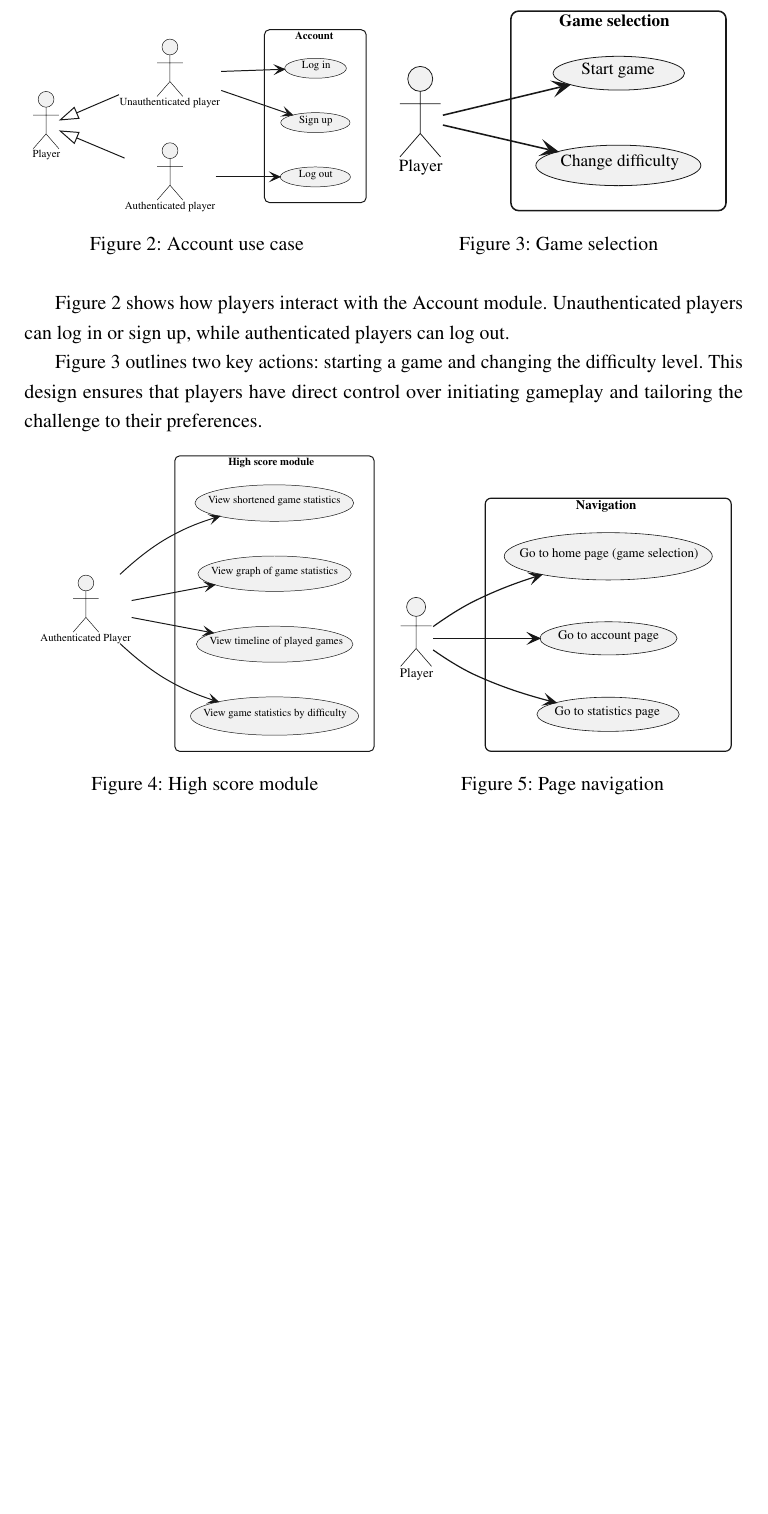
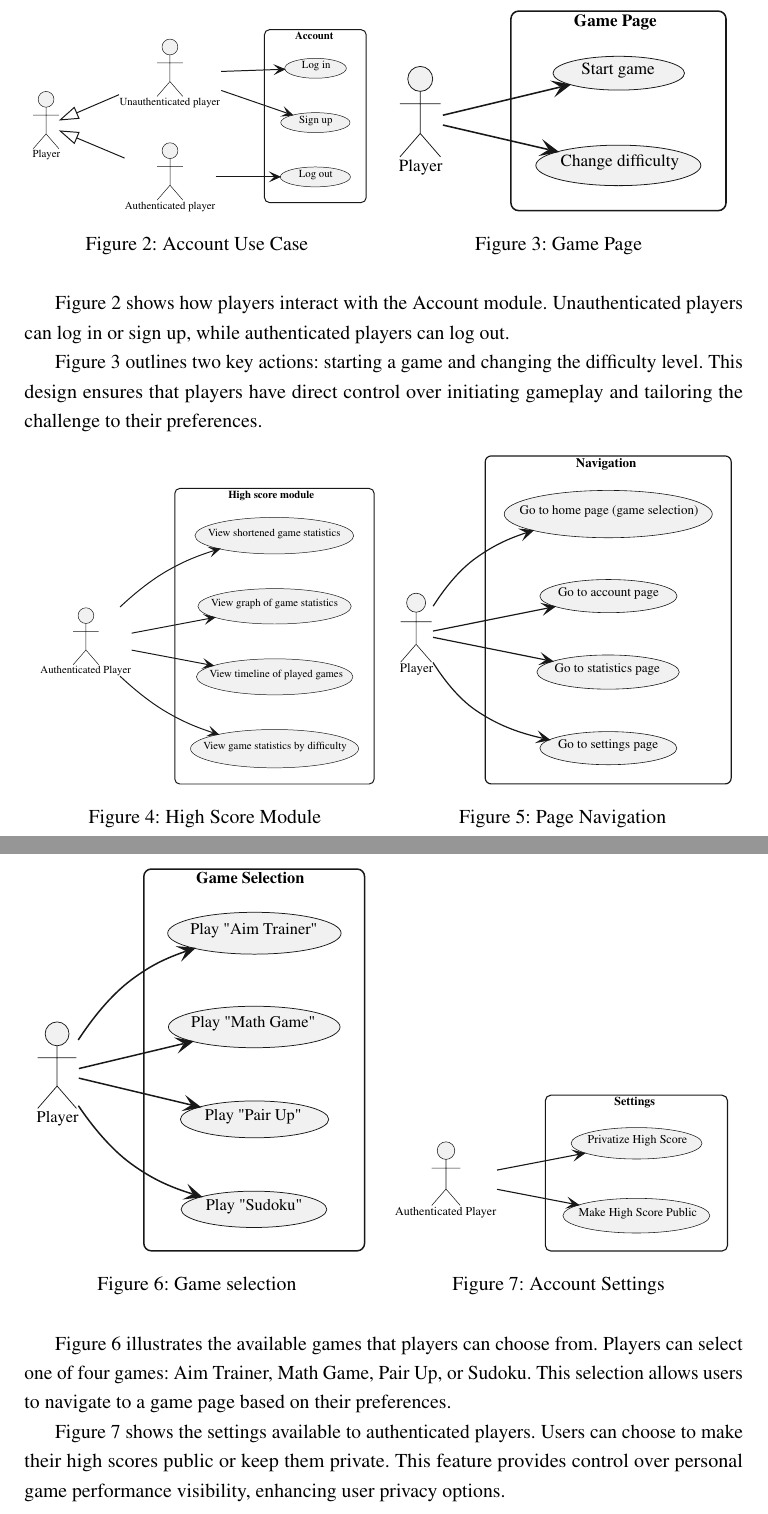
Before and after one commit to Cryptic5/itsSoOverlief, a LaTeX document (main.tex, which reads Diagrams/out/use_case_game_page.tex, Diagrams/out/use_case_game_selection.tex, Diagrams/out/use_case_navigation.tex): part of page 7 of 8 before the commit and two parts of pages 7 and 8 of 9 after it, the two joined at a grey line, cut so that both start at the same text, the shorter picture padded with empty space. Compiled offline with pdfLaTeX; a LaTeX package or settings file that is missing is left out.

Commit message:
updated use case diagrams

```diff
--- /dev/null
+++ b/Diagrams/out/use_case_game_page.tex
@@ -0,0 +1,23 @@
+% generated by Plantuml 1.2025.2
+\definecolor{plantucolor0000}{RGB}{24,24,24}
+\definecolor{plantucolor0001}{RGB}{0,0,0}
+\definecolor{plantucolor0002}{RGB}{241,241,241}
+\begin{tikzpicture}[yscale=-1
+,pstyle0/.style={color=plantucolor0000,line width=1.0pt}
+,pstyle1/.style={color=plantucolor0000,fill=plantucolor0002,line width=0.5pt}
+,pstyle3/.style={color=plantucolor0000,fill=plantucolor0000,line width=1.0pt}
+]
+\draw[pstyle0] (78pt,12pt) arc (180:270:5pt) -- (83pt,7pt) -- (211pt,7pt) arc (270:360:5pt) -- (216pt,12pt) -- (216pt,130pt) arc (0:90:5pt) -- (211pt,135pt) -- (83pt,135pt) arc (90:180:5pt) -- (78pt,130pt) -- cycle;
+\node at (118.27pt,9pt)[below right,color=black,inner sep=0]{\textbf{Game Page}};
+\draw[pstyle1] (147.1897pt,46.8379pt) ellipse (42.1897pt and 10.8379pt);
+\node at (123.0097pt,39.8379pt)[below right,color=black,inner sep=0]{Start game};
+\draw[pstyle1] (146.934pt,105.9868pt) ellipse (52.934pt and 12.9868pt);
+\node at (109.709pt,98.9868pt)[below right,color=black,inner sep=0]{Change difficulty};
+\draw[pstyle1] (19.835pt,50.5pt) ellipse (8pt and 8pt);
+\draw[color=plantucolor0000,line width=0.5pt] (19.835pt,58.5pt) -- (19.835pt,85.5pt)(6.835pt,66.5pt) -- (32.835pt,66.5pt)(19.835pt,85.5pt) -- (6.835pt,100.5pt)(19.835pt,85.5pt) -- (32.835pt,100.5pt);
+\node at (6pt,102pt)[below right,color=black,inner sep=0]{Player};
+\draw[pstyle0] (34.38pt,73.79pt) ..controls (53.59pt,69.18pt) and (83.6856pt,61.9601pt) .. (109.6056pt,55.7401pt);
+\draw[pstyle3] (115.44pt,54.34pt) -- (105.7551pt,52.5505pt) -- (110.578pt,55.5067pt) -- (107.6218pt,60.3297pt) -- (115.44pt,54.34pt) -- cycle;
+\draw[pstyle0] (34.38pt,80.1pt) ..controls (51.76pt,84.14pt) and (76.9952pt,89.9942pt) .. (101.9552pt,95.7842pt);
+\draw[pstyle3] (107.8pt,97.14pt) -- (99.9367pt,91.2097pt) -- (102.9293pt,96.0101pt) -- (98.1289pt,99.0028pt) -- (107.8pt,97.14pt) -- cycle;
+\end{tikzpicture}
--- a/Diagrams/out/use_case_game_selection.tex
+++ b/Diagrams/out/use_case_game_selection.tex
@@ -7,16 +7,3 @@
 ,pstyle1/.style={color=plantucolor0000,fill=plantucolor0002,line width=0.5pt}
 ,pstyle3/.style={color=plantucolor0000,fill=plantucolor0000,line width=1.0pt}
 ]
-\draw[pstyle0] (78pt,12pt) arc (180:270:5pt) -- (83pt,7pt) -- (211pt,7pt) arc (270:360:5pt) -- (216pt,12pt) -- (216pt,130pt) arc (0:90:5pt) -- (211pt,135pt) -- (83pt,135pt) arc (90:180:5pt) -- (78pt,130pt) -- cycle;
-\node at (108.755pt,9pt)[below right,color=black,inner sep=0]{\textbf{Game selection}};
-\draw[pstyle1] (147.1897pt,46.8379pt) ellipse (42.1897pt and 10.8379pt);
-\node at (123.0097pt,39.8379pt)[below right,color=black,inner sep=0]{Start game};
-\draw[pstyle1] (146.934pt,105.9868pt) ellipse (52.934pt and 12.9868pt);
-\node at (109.709pt,98.9868pt)[below right,color=black,inner sep=0]{Change difficulty};
-\draw[pstyle1] (19.835pt,50.5pt) ellipse (8pt and 8pt);
-\draw[color=plantucolor0000,line width=0.5pt] (19.835pt,58.5pt) -- (19.835pt,85.5pt)(6.835pt,66.5pt) -- (32.835pt,66.5pt)(19.835pt,85.5pt) -- (6.835pt,100.5pt)(19.835pt,85.5pt) -- (32.835pt,100.5pt);
-\node at (6pt,102pt)[below right,color=black,inner sep=0]{Player};
-\draw[pstyle0] (34.38pt,73.79pt) ..controls (53.59pt,69.18pt) and (83.6856pt,61.9601pt) .. (109.6056pt,55.7401pt);
-\draw[pstyle3] (115.44pt,54.34pt) -- (105.7551pt,52.5505pt) -- (110.578pt,55.5067pt) -- (107.6218pt,60.3297pt) -- (115.44pt,54.34pt) -- cycle;
-\draw[pstyle0] (34.38pt,80.1pt) ..controls (51.76pt,84.14pt) and (76.9952pt,89.9942pt) .. (101.9552pt,95.7842pt);
-\draw[pstyle3] (107.8pt,97.14pt) -- (99.9367pt,91.2097pt) -- (102.9293pt,96.0101pt) -- (98.1289pt,99.0028pt) -- (107.8pt,97.14pt) -- cycle;
@@ -22,0 +13,10 @@
+\node at (108.9922pt,43.0294pt)[below right,color=black,inner sep=0]{Play "Aim Trainer"};
+\draw[pstyle1] (152.0331pt,112.9066pt) ellipse (57.5331pt and 13.9066pt);
+\node at (109.5681pt,105.9066pt)[below right,color=black,inner sep=0]{Play "Math Game"};
+\draw[pstyle1] (152.2382pt,174.8476pt) ellipse (49.7382pt and 12.3476pt);
+\node at (118.7482pt,167.8476pt)[below right,color=black,inner sep=0]{Play "Pair Up"};
+\draw[pstyle1] (151.8545pt,235.1709pt) ellipse (48.8545pt and 12.1709pt);
+\node at (119.4145pt,228.1709pt)[below right,color=black,inner sep=0]{Play "Sudoku"};
+\draw[pstyle1] (19.835pt,117.5pt) ellipse (8pt and 8pt);
+\draw[color=plantucolor0000,line width=0.5pt] (19.835pt,125.5pt) -- (19.835pt,152.5pt)(6.835pt,133.5pt) -- (32.835pt,133.5pt)(19.835pt,152.5pt) -- (6.835pt,167.5pt)(19.835pt,152.5pt) -- (32.835pt,167.5pt);
+\node at (6pt,169pt)[below right,color=black,inner sep=0]{Player};
--- a/Diagrams/out/use_case_navigation.tex
+++ b/Diagrams/out/use_case_navigation.tex
@@ -15,13 +15,17 @@
 \node at (139.0453pt,117.9431pt)[below right,color=black,inner sep=0]{Go to account page};
 \draw[pstyle1] (181.3967pt,188.8793pt) ellipse (59.8967pt and 14.3793pt);
 \node at (136.2867pt,181.8793pt)[below right,color=black,inner sep=0]{Go to statistics page};
-\draw[pstyle1] (19.835pt,98.5pt) ellipse (8pt and 8pt);
-\draw[color=plantucolor0000,line width=0.5pt] (19.835pt,106.5pt) -- (19.835pt,133.5pt)(6.835pt,114.5pt) -- (32.835pt,114.5pt)(19.835pt,133.5pt) -- (6.835pt,148.5pt)(19.835pt,133.5pt) -- (32.835pt,148.5pt);
-\node at (6pt,150pt)[below right,color=black,inner sep=0]{Player};
-\draw[pstyle0] (34.18pt,115.06pt) ..controls (43.74pt,108.19pt) and (57.2pt,99.2pt) .. (70pt,93pt) ..controls (87.48pt,84.54pt) and (101.6811pt,79.0661pt) .. (119.7411pt,73.2261pt);
-\draw[pstyle3] (125.45pt,71.38pt) -- (115.6559pt,70.3432pt) -- (120.6926pt,72.9184pt) -- (118.1173pt,77.9551pt) -- (125.45pt,71.38pt) -- cycle;
-\draw[pstyle0] (34.05pt,125pt) ..controls (53.55pt,125pt) and (85.44pt,125pt) .. (117.79pt,125pt);
-\draw[pstyle3] (123.79pt,125pt) -- (114.79pt,121pt) -- (118.79pt,125pt) -- (114.79pt,129pt) -- (123.79pt,125pt) -- cycle;
-\draw[pstyle0] (34.16pt,134.73pt) ..controls (43.72pt,141.44pt) and (57.17pt,150.16pt) .. (70pt,156pt) ..controls (91.5pt,165.79pt) and (110.8608pt,172.0206pt) .. (131.7308pt,177.5606pt);
-\draw[pstyle3] (137.53pt,179.1pt) -- (129.8575pt,172.9248pt) -- (132.6974pt,177.8172pt) -- (127.805pt,180.657pt) -- (137.53pt,179.1pt) -- cycle;
+\draw[pstyle1] (181.6398pt,252.928pt) ellipse (57.6398pt and 13.928pt);
+\node at (139.0547pt,245.928pt)[below right,color=black,inner sep=0]{Go to settings page};
+\draw[pstyle1] (19.835pt,130.5pt) ellipse (8pt and 8pt);
+\draw[color=plantucolor0000,line width=0.5pt] (19.835pt,138.5pt) -- (19.835pt,165.5pt)(6.835pt,146.5pt) -- (32.835pt,146.5pt)(19.835pt,165.5pt) -- (6.835pt,180.5pt)(19.835pt,165.5pt) -- (32.835pt,180.5pt);
+\node at (6pt,182pt)[below right,color=black,inner sep=0]{Player};
+\draw[pstyle0] (34.17pt,133.43pt) ..controls (42.79pt,119.91pt) and (55.2pt,103.57pt) .. (70pt,93pt) ..controls (84.24pt,82.83pt) and (95.7762pt,77.2022pt) .. (112.3562pt,71.6922pt);
+\draw[pstyle3] (118.05pt,69.8pt) -- (108.2478pt,68.8424pt) -- (113.3052pt,71.3768pt) -- (110.7708pt,76.4342pt) -- (118.05pt,69.8pt) -- cycle;
+\draw[pstyle0] (34.05pt,154.38pt) ..controls (56.15pt,149.95pt) and (96.007pt,141.9493pt) .. (130.527pt,135.0293pt);
+\draw[pstyle3] (136.41pt,133.85pt) -- (126.7993pt,131.697pt) -- (131.5075pt,134.8328pt) -- (128.3718pt,139.541pt) -- (136.41pt,133.85pt) -- cycle;
+\draw[pstyle0] (34.05pt,159.62pt) ..controls (55.78pt,163.98pt) and (94.4772pt,171.7397pt) .. (128.7672pt,178.6197pt);
+\draw[pstyle3] (134.65pt,179.8pt) -- (126.6127pt,174.1077pt) -- (129.7477pt,178.8164pt) -- (125.039pt,181.9513pt) -- (134.65pt,179.8pt) -- cycle;
+\draw[pstyle0] (34.01pt,180.79pt) ..controls (42.58pt,194.39pt) and (54.98pt,210.73pt) .. (70pt,221pt) ..controls (88.3pt,233.51pt) and (105.6618pt,239.849pt) .. (126.0718pt,244.529pt);
+\draw[pstyle3] (131.92pt,245.87pt) -- (124.0417pt,239.9597pt) -- (127.0465pt,244.7525pt) -- (122.2537pt,247.7573pt) -- (131.92pt,245.87pt) -- cycle;
 \end{tikzpicture}
--- /dev/null
+++ b/Diagrams/out/use_case_settings.tex
@@ -0,0 +1,23 @@
+% generated by Plantuml 1.2025.2
+\definecolor{plantucolor0000}{RGB}{24,24,24}
+\definecolor{plantucolor0001}{RGB}{0,0,0}
+\definecolor{plantucolor0002}{RGB}{241,241,241}
+\begin{tikzpicture}[yscale=-1
+,pstyle0/.style={color=plantucolor0000,line width=1.0pt}
+,pstyle1/.style={color=plantucolor0000,fill=plantucolor0002,line width=0.5pt}
+,pstyle3/.style={color=plantucolor0000,fill=plantucolor0000,line width=1.0pt}
+]
+\draw[pstyle0] (143pt,12pt) arc (180:270:5pt) -- (148pt,7pt) -- (304pt,7pt) arc (270:360:5pt) -- (309pt,12pt) -- (309pt,144pt) arc (0:90:5pt) -- (304pt,149pt) -- (148pt,149pt) arc (90:180:5pt) -- (143pt,144pt) -- cycle;
+\node at (205.765pt,9pt)[below right,color=black,inner sep=0]{\textbf{Settings}};
+\draw[pstyle1] (226.1363pt,50.8273pt) ellipse (59.6363pt and 14.3273pt);
+\node at (181.3163pt,43.8273pt)[below right,color=black,inner sep=0]{Privatize High Score};
+\draw[pstyle1] (225.9538pt,116.7908pt) ellipse (66.9538pt and 15.7908pt);
+\node at (173.0888pt,109.7908pt)[below right,color=black,inner sep=0]{Make High Score Public};
+\draw[pstyle1] (52.475pt,57.5pt) ellipse (8pt and 8pt);
+\draw[color=plantucolor0000,line width=0.5pt] (52.475pt,65.5pt) -- (52.475pt,92.5pt)(39.475pt,73.5pt) -- (65.475pt,73.5pt)(52.475pt,92.5pt) -- (39.475pt,107.5pt)(52.475pt,92.5pt) -- (65.475pt,107.5pt);
+\node at (6pt,109pt)[below right,color=black,inner sep=0]{Authenticated Player};
+\draw[pstyle0] (99.01pt,75.24pt) ..controls (123.62pt,70.51pt) and (148.0581pt,65.8041pt) .. (172.7881pt,61.0441pt);
+\draw[pstyle3] (178.68pt,59.91pt) -- (169.0862pt,57.6832pt) -- (173.7701pt,60.855pt) -- (170.5983pt,65.539pt) -- (178.68pt,59.91pt) -- cycle;
+\draw[pstyle0] (99.01pt,92.76pt) ..controls (121.83pt,97.15pt) and (143.6878pt,101.3579pt) .. (167.3178pt,105.8979pt);
+\draw[pstyle3] (173.21pt,107.03pt) -- (165.1264pt,101.4037pt) -- (168.2998pt,106.0866pt) -- (163.6169pt,109.2601pt) -- (173.21pt,107.03pt) -- cycle;
+\end{tikzpicture}
--- a/main.tex
+++ b/main.tex
@@ -138,22 +138,22 @@ back-end processing and storage of user and game data.
     \begin{minipage}[b]{0.48\textwidth}
         \centering
         \textwidthdiagram{use_case_account.tex}
-        \caption{Account use case}
+        \caption{Account Use Case}
         \label{fig:use_case_account}
     \end{minipage}
     \hfil
     \begin{minipage}[b]{0.48\textwidth}
         \centering
-        \textwidthdiagram{use_case_game_selection.tex}
-        \caption{Game selection}
-        \label{fig:use_case_game_selection}
+        \textwidthdiagram{use_case_game_page.tex}
+        \caption{Game Page}
+        \label{fig:use_case_game_page}
     \end{minipage}
 \end{figure}
 
 Figure~\ref{fig:use_case_account} shows how players interact with the Account module.
 Unauthenticated players can log in or sign up, while authenticated players can log out.
 
-Figure~\ref{fig:use_case_game_selection} outlines two key actions: starting a game and
+Figure~\ref{fig:use_case_game_page} outlines two key actions: starting a game and
 changing the difficulty level. This design ensures that players have direct
 control over initiating gameplay and tailoring the challenge to their
 preferences.
@@ -184,6 +184,30 @@ Players can easily switch between the home page (which doubles as the game
 selection page), the account page, and the statistics page, ensuring a
 user-friendly and integrated browsing experience.
 
+\begin{figure}[H]
+    \begin{minipage}[b]{0.48\textwidth}
+        \centering
+        \textwidthdiagram{use_case_game_selection.tex}
+        \caption{Game selection}
+        \label{fig:use_case_game_selection}
+    \end{minipage}
+    \hfil
+    \begin{minipage}[b]{0.48\textwidth}
+        \centering
+        \textwidthdiagram{use_case_settings.tex}
+        \caption{Account Settings}
+        \label{fig:use_case_settings}
+    \end{minipage}
+\end{figure}
+Figure~\ref{fig:use_case_game_selection} illustrates the available games that
+players can choose from. Players can select one of four games: Aim Trainer,
+Math Game, Pair Up, or Sudoku. This selection allows users to navigate to
+a game page based on their preferences.
+
+Figure~\ref{fig:use_case_settings} shows the settings available to
+authenticated players. Users can choose to make their high scores public
+or keep them private. This feature provides control over personal game
+performance visibility, enhancing user privacy options.
 
 \section{Traceability}
 
```
Also changed, not shown: Diagrams/out/use_case_game_selection.tex (11 more changed lines), Diagrams/out/use_case_navigation.tex (2 more changed lines), main.tex (4 more changed lines), 4 other files.
